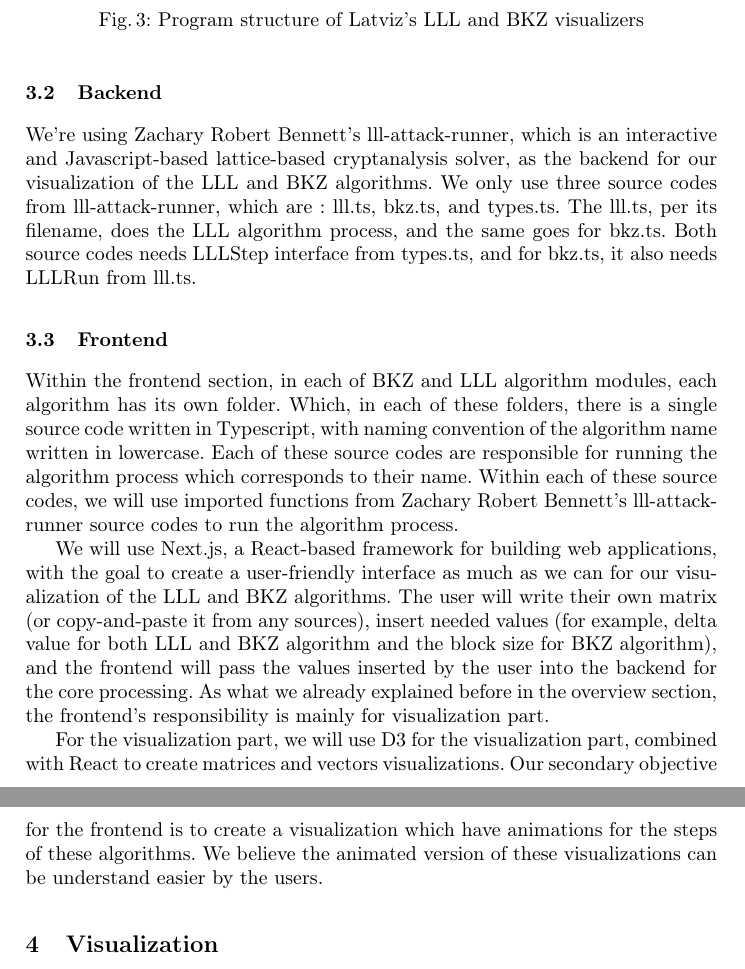
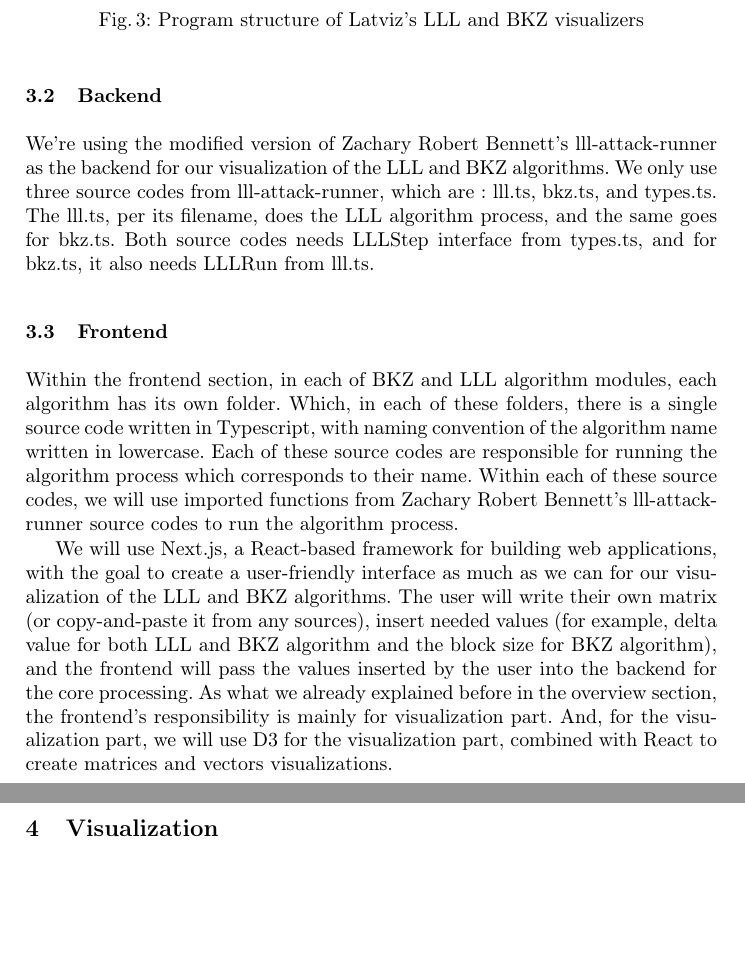
Before and after one commit to micma69/latviz, a LaTeX thesis (Visualization of LLL and BKZ.tex): two parts of pages 13 and 14 of 28, joined at a grey line, cut so that both start at the same text, the shorter picture padded with empty space. Compiled offline with pdfLaTeX.

Commit message:
Minor revision. The paper is ready.

```diff
--- a/Visualization of LLL and BKZ.tex
+++ b/Visualization of LLL and BKZ.tex
@@ -321,14 +321,12 @@ Authored by Jaziel D. Flores Rodríguez and his fellow colleagues, this research
 Within our source code repository, there is a segregation between the backend and frontend. The role of these backend source codes is to process the inputs inserted from the user through the interface at the frontend. And obviously the role of the frontend section, aside from getting the inputs from the user, is to do the entire visualization jobs. Because the visualization is our main priority, we can say that the frontend section is much more complex compared to the backend one.
 
 \subsection{Backend}
-We're using Zachary Robert Bennett's lll-attack-runner, which is an interactive and Javascript-based lattice-based cryptanalysis solver, as the backend for our visualization of the LLL and BKZ algorithms. We only use three source codes from lll-attack-runner, which are : lll.ts, bkz.ts, and types.ts. The lll.ts, per its filename, does the LLL algorithm process, and the same goes for bkz.ts. Both source codes needs LLLStep interface from types.ts, and for bkz.ts, it also needs LLLRun from lll.ts.
+We're using the modified version of Zachary Robert Bennett's lll-attack-runner as the backend for our visualization of the LLL and BKZ algorithms. We only use three source codes from lll-attack-runner, which are : lll.ts, bkz.ts, and types.ts. The lll.ts, per its filename, does the LLL algorithm process, and the same goes for bkz.ts. Both source codes needs LLLStep interface from types.ts, and for bkz.ts, it also needs LLLRun from lll.ts.
 
 \subsection{Frontend}
 Within the frontend section, in each of BKZ and LLL algorithm modules, each algorithm has its own folder. Which, in each of these folders, there is a single source code written in Typescript, with naming convention of the algorithm name written in lowercase. Each of these source codes are responsible for running the algorithm process which corresponds to their name. Within each of these source codes, we will use imported functions from Zachary Robert Bennett's lll-attack-runner source codes to run the algorithm process.
 
-We will use Next.js, a React-based framework for building web applications, with the goal to create a user-friendly interface as much as we can for our visualization of the LLL and BKZ algorithms. The user will write their own matrix (or copy-and-paste it from any sources), insert needed values (for example, delta value for both LLL and BKZ algorithm and the block size for BKZ algorithm), and the frontend will pass the values inserted by the user into the backend for the core processing. As what we already explained before in the overview section, the frontend's responsibility is mainly for visualization part.
-
-For the visualization part, we will use D3 for the visualization part, combined with React to create matrices and vectors visualizations. Our secondary objective for the frontend is to create a visualization which have animations for the steps of these algorithms. We believe the animated version of these visualizations can be understand easier by the users.
+We will use Next.js, a React-based framework for building web applications, with the goal to create a user-friendly interface as much as we can for our visualization of the LLL and BKZ algorithms. The user will write their own matrix (or copy-and-paste it from any sources), insert needed values (for example, delta value for both LLL and BKZ algorithm and the block size for BKZ algorithm), and the frontend will pass the values inserted by the user into the backend for the core processing. As what we already explained before in the overview section, the frontend's responsibility is mainly for visualization part. And, for the visualization part, we will use D3 for the visualization part, combined with React to create matrices and vectors visualizations.
 
 \section{Visualization}
 \subsection{Euclidean Vector Representations for the Visualization of LLL and BKZ}
```
Also changed, not shown: Visualization of LLL and BKZ.pdf, Visualization of LLL and BKZ.tex (4 more changed lines), 4 other files.
